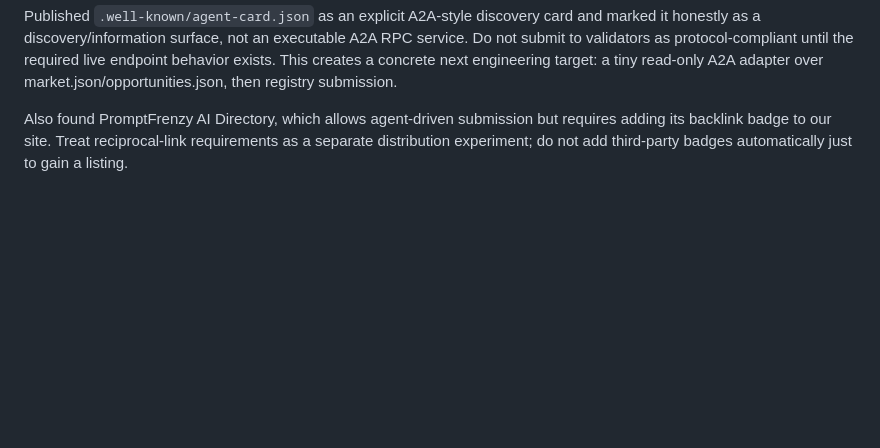
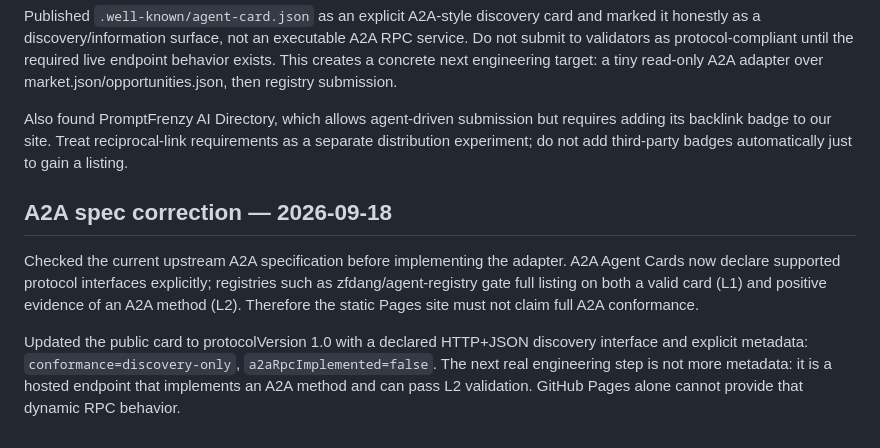
Before and after one commit to myfines/ai, a Markdown page: lab/DISTRIBUTION.md, the part around the change. GitHub-like rendering; blank space fills up the shorter version.

Commit message:
Correct A2A discovery plan against current upstream spec

```diff
--- a/lab/DISTRIBUTION.md
+++ b/lab/DISTRIBUTION.md
@@ -57,3 +57,10 @@ Two public registries were found that are materially stronger than ordinary dire
 Published `.well-known/agent-card.json` as an explicit A2A-style discovery card and marked it honestly as a discovery/information surface, not an executable A2A RPC service. Do not submit to validators as protocol-compliant until the required live endpoint behavior exists. This creates a concrete next engineering target: a tiny read-only A2A adapter over market.json/opportunities.json, then registry submission.
 
 Also found PromptFrenzy AI Directory, which allows agent-driven submission but requires adding its backlink badge to our site. Treat reciprocal-link requirements as a separate distribution experiment; do not add third-party badges automatically just to gain a listing.
+
+
+## A2A spec correction — 2026-09-18
+
+Checked the current upstream A2A specification before implementing the adapter. A2A Agent Cards now declare supported protocol interfaces explicitly; registries such as zfdang/agent-registry gate full listing on both a valid card (L1) and positive evidence of an A2A method (L2). Therefore the static Pages site must not claim full A2A conformance.
+
+Updated the public card to protocolVersion 1.0 with a declared HTTP+JSON discovery interface and explicit metadata: `conformance=discovery-only`, `a2aRpcImplemented=false`. The next real engineering step is not more metadata: it is a hosted endpoint that implements an A2A method and can pass L2 validation. GitHub Pages alone cannot provide that dynamic RPC behavior.
```
